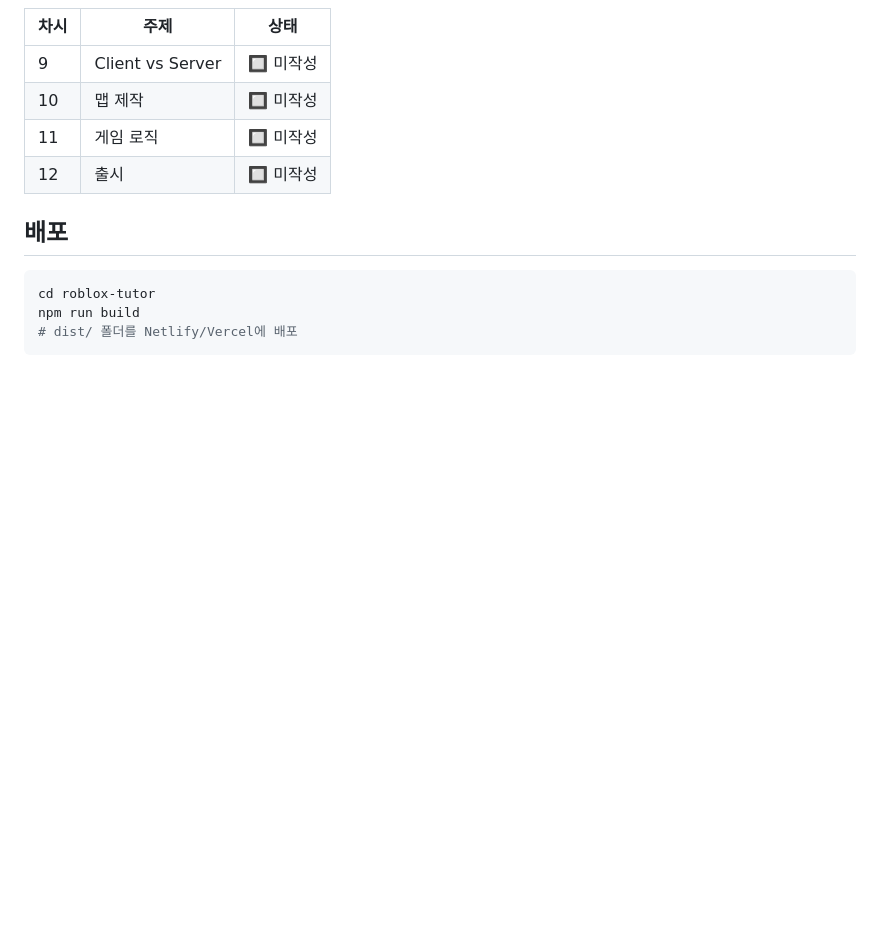
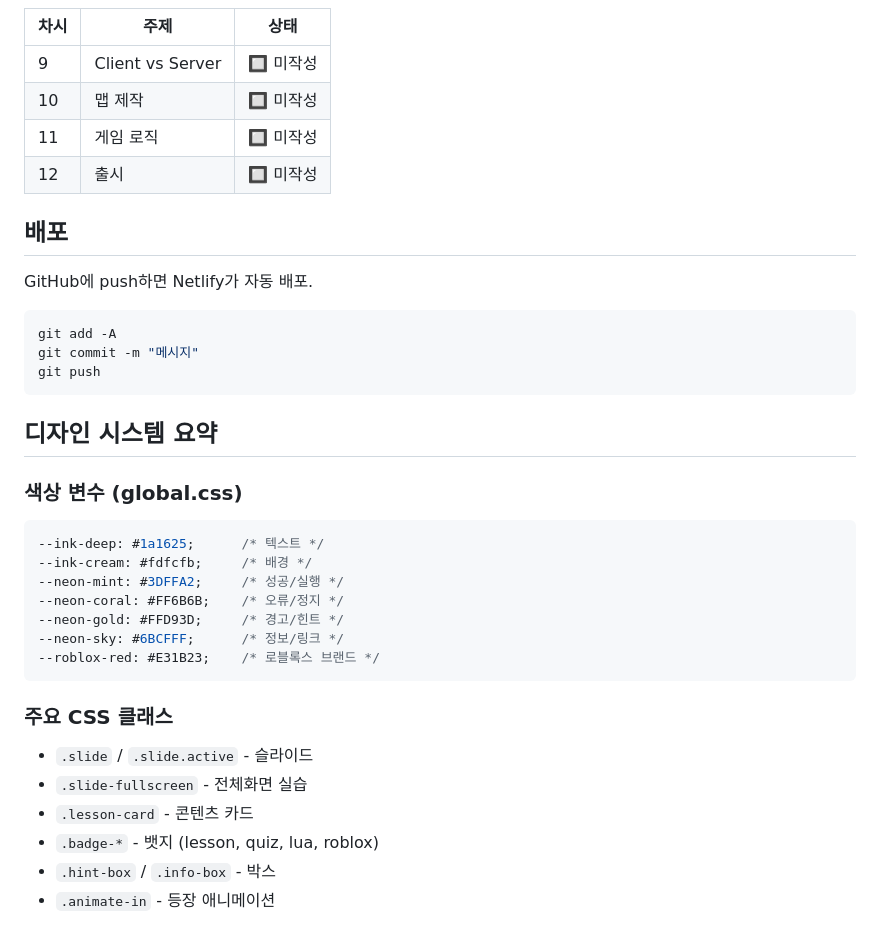
Before and after one commit to hyeok8055/roblox-lecture, a Markdown page: CLAUDE.md, the part around one of its changes. Rendered like a GitHub page; blank space fills up the shorter version.

````diff
--- a/CLAUDE.md
+++ b/CLAUDE.md
@@ -223,8 +221,31 @@ print("Hello!")
 
 ## 배포
 
+GitHub에 push하면 Netlify가 자동 배포.
+
 ```bash
-cd roblox-tutor
-npm run build
-# dist/ 폴더를 Netlify/Vercel에 배포
+git add -A
+git commit -m "메시지"
+git push
 ```
+
+## 디자인 시스템 요약
+
+### 색상 변수 (global.css)
+```css
+--ink-deep: #1a1625;      /* 텍스트 */
+--ink-cream: #fdfcfb;     /* 배경 */
+--neon-mint: #3DFFA2;     /* 성공/실행 */
+--neon-coral: #FF6B6B;    /* 오류/정지 */
+--neon-gold: #FFD93D;     /* 경고/힌트 */
+--neon-sky: #6BCFFF;      /* 정보/링크 */
+--roblox-red: #E31B23;    /* 로블록스 브랜드 */
+```
+
+### 주요 CSS 클래스
+- `.slide` / `.slide.active` - 슬라이드
+- `.slide-fullscreen` - 전체화면 실습
+- `.lesson-card` - 콘텐츠 카드
+- `.badge-*` - 뱃지 (lesson, quiz, lua, roblox)
+- `.hint-box` / `.info-box` - 박스
+- `.animate-in` - 등장 애니메이션
````
Also changed, not shown: other parts of CLAUDE.md (+94 -96 lines).
